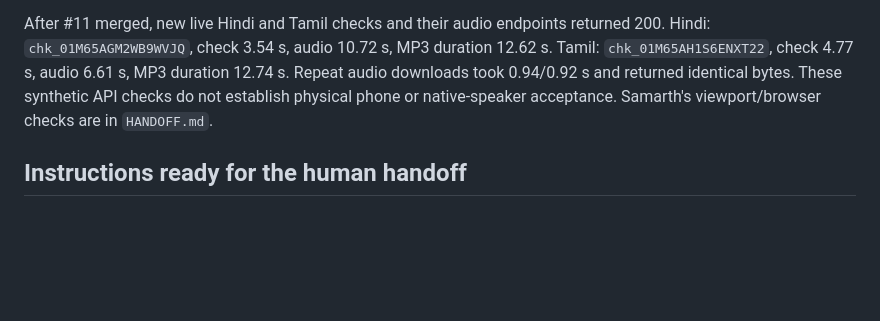
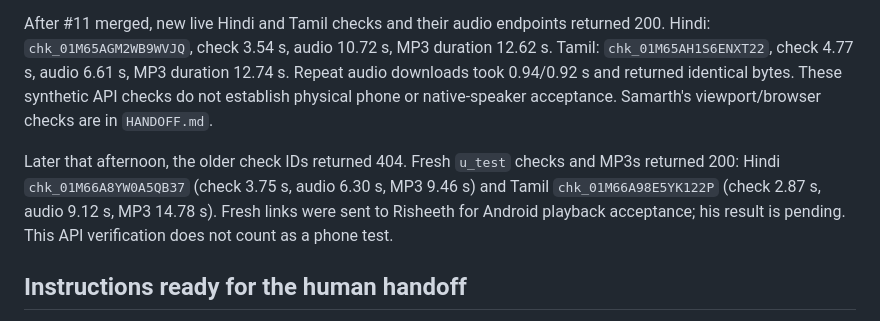
Before and after one commit to samarthputhraya/check-before-you-pay, a Markdown page: docs/ROUND2_STATUS.md, the part around the change. Drawn GitHub-style; blank space fills up the shorter version.

Commit message:
Record refreshed live audio verification

```diff
--- a/docs/ROUND2_STATUS.md
+++ b/docs/ROUND2_STATUS.md
@@ -101,6 +101,12 @@ MP3 duration 12.74 s. Repeat audio downloads took 0.94/0.92 s and returned
 identical bytes. These synthetic API checks do not establish physical phone or
 native-speaker acceptance. Samarth's viewport/browser checks are in `HANDOFF.md`.
 
+Later that afternoon, the older check IDs returned 404. Fresh `u_test` checks
+and MP3s returned 200: Hindi `chk_01M66A8YW0A5QB37` (check 3.75 s, audio 6.30 s,
+MP3 9.46 s) and Tamil `chk_01M66A98E5YK122P` (check 2.87 s, audio 9.12 s,
+MP3 14.78 s). Fresh links were sent to Risheeth for Android playback acceptance;
+his result is pending. This API verification does not count as a phone test.
+
 ## Instructions ready for the human handoff
 
 - `docs/VIASOCKET.md`: exact masked fields, private demo Sheet, own-email recipient,
```
